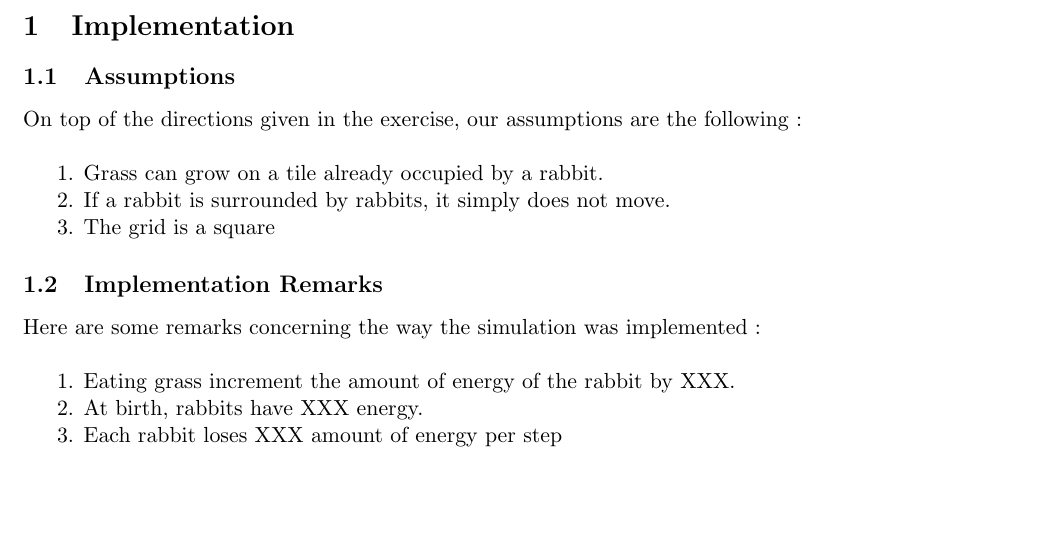
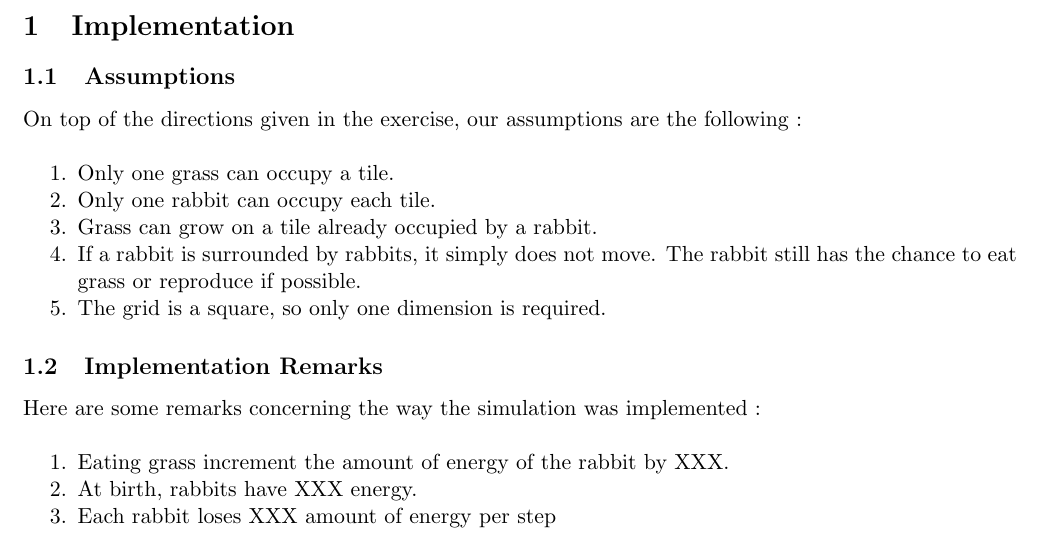
Before and after one commit to shonigmann/TastySandwich, a LaTeX document (report_rabbits.tex): part of page 1 of 2, cut so that both start at the same text, the shorter picture padded with empty space. Compiled offline with pdfLaTeX.

Commit message:
small changes to report

```diff
--- a/report_rabbits.tex
+++ b/report_rabbits.tex
@@ -1,5 +1,6 @@
 \documentclass[11pt]{article}
 
+\usepackage{paralist}
 \usepackage{amsmath}
 \usepackage{textcomp}
 \usepackage[top=0.8in, bottom=0.8in, left=0.8in, right=0.8in]{geometry}
@@ -21,18 +22,20 @@
 % Describe the assumptions of your world model and implementation (e.g. is the grass amount bounded in each cell) %
 On top of the directions given in the exercise, our assumptions are the following :\\
 
-1. Grass can grow on a tile already occupied by a rabbit.
-
-2. If a rabbit is surrounded by rabbits, it simply does not move.
-
-3. The grid is a square
+\begin{compactenum}
+	\item Only one grass can occupy a tile.
+	\item Only one rabbit can occupy each tile.
+	\item Grass can grow on a tile already occupied by a rabbit.
+	\item If a rabbit is surrounded by rabbits, it simply does not move. The rabbit still has the chance to eat grass or reproduce if possible.
+	\item The grid is a square, so only one dimension is required.
+\end{compactenum}
 
 \subsection{Implementation Remarks}
 % Provide important details about your implementation, such as handling of boundary conditions %
 Here are some remarks concerning the way the simulation was implemented :\\
 
-	1. Eating grass increment the amount of energy of the rabbit by XXX.
-
-	2. At birth, rabbits have XXX energy.
-
-	3. Each rabbit loses XXX amount of energy per step
+\begin{compactenum}
+	\item Eating grass increment the amount of energy of the rabbit by XXX.
+	\item At birth, rabbits have XXX energy.
+	\item Each rabbit loses XXX amount of energy per step
+	\item Birthing a rabbit takes XXX energy.
```
Also changed, not shown: report_rabbits.pdf (added), report_rabbits.tex (15 more changed lines), 3 other files.
